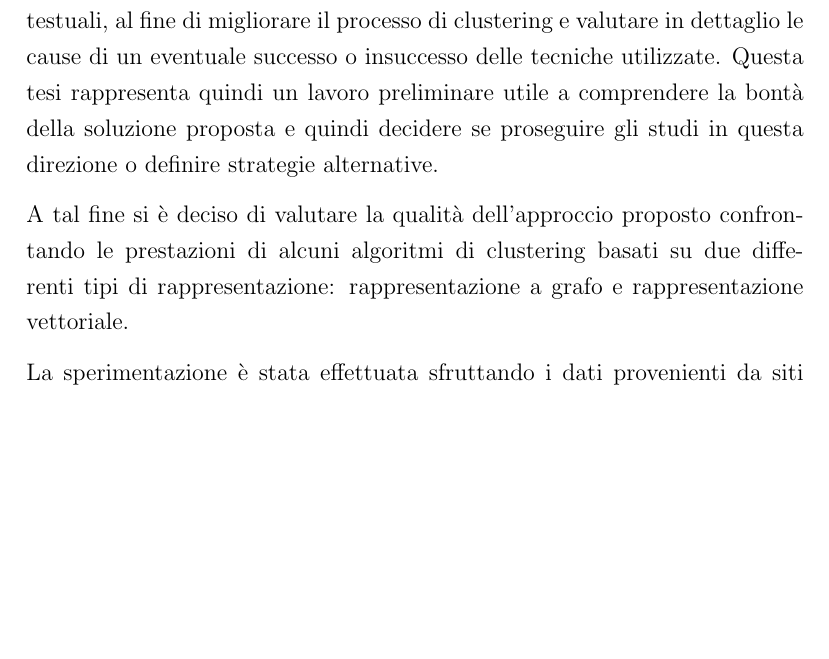
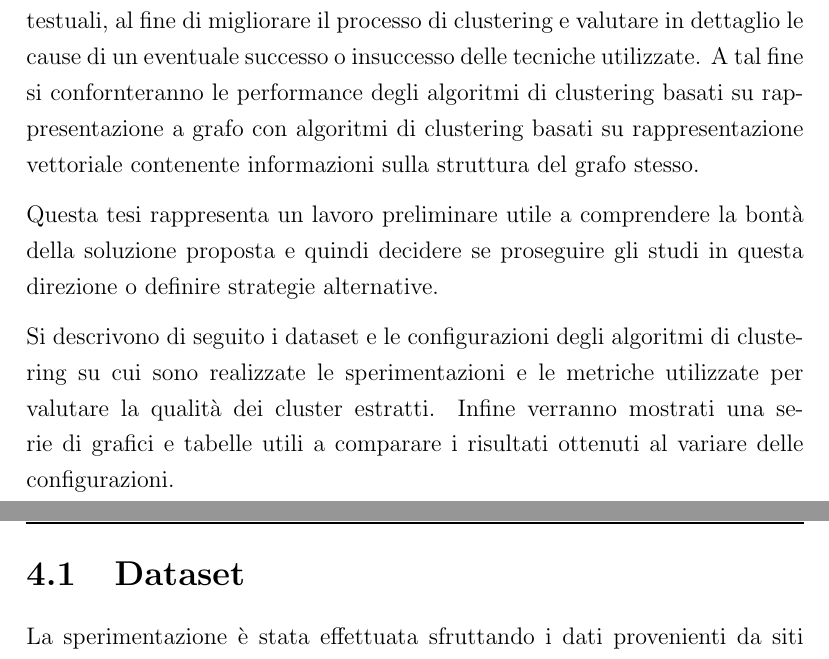
Before and after one commit to chrisPiemonte/Bachelors-Thesis, a LaTeX book (Tesi.tex, which reads Capitoli/Capitolo4.tex): part of page 63 of 96 before the commit and two parts of pages 63 and 64 of 96 after it, the two joined at a grey line, cut so that both start at the same text, the shorter picture padded with empty space. Compiled offline with pdfLaTeX.

Commit message:
prima versione cap 4

```diff
--- a/Capitoli/Capitolo4.tex
+++ b/Capitoli/Capitolo4.tex
@@ -8,10 +8,15 @@
 %************************************************
 In questo capitolo si descriverà la progettazione e l’esecuzione della sperimentazione.
 
-Obiettivo di questo capitolo è quello di valutare l’efficacia dell'approccio realizzato al fine di comprendere se e come i dati strutturati, di cui un sito web si compone,  possano essere combinati con dati non strutturati, come quelli testuali, al fine di migliorare il processo di clustering e valutare in dettaglio le cause di un eventuale successo o insuccesso delle tecniche utilizzate. Questa tesi rappresenta quindi un lavoro preliminare utile a comprendere la bontà della soluzione proposta e quindi decidere se proseguire gli studi in questa direzione o definire strategie alternative.
+Obiettivo di questo capitolo è quello di valutare l’efficacia dell'approccio realizzato al fine di comprendere se e come i dati strutturati, di cui un sito web si compone,  possano essere combinati con dati non strutturati, come quelli testuali, al fine di migliorare il processo di clustering e valutare in dettaglio le cause di un eventuale successo o insuccesso delle tecniche utilizzate.
+A tal fine si confornteranno le performance degli algoritmi di clustering basati su rappresentazione a grafo con algoritmi di clustering basati su rappresentazione vettoriale contenente informazioni sulla struttura del grafo stesso.
 
-A tal fine si è deciso di valutare la qualità dell'approccio proposto confrontando le prestazioni di alcuni algoritmi di clustering basati su due differenti tipi di rappresentazione: rappresentazione a grafo e rappresentazione vettoriale.
+Questa tesi rappresenta un lavoro preliminare utile a comprendere la bontà della soluzione proposta e quindi decidere se proseguire gli studi in questa direzione o definire strategie alternative.
 
+Si descrivono di seguito i dataset e le configurazioni degli algoritmi di clustering su cui sono realizzate le sperimentazioni e le metriche utilizzate per valutare la qualità dei cluster estratti. Infine verranno mostrati una serie di grafici e tabelle utili a comparare i risultati ottenuti al variare delle configurazioni.
+
+%A tal fine si è deciso di valutare la qualità dell'approccio proposto confrontando le prestazioni di alcuni algoritmi di clustering basati su due differenti tipi di rappresentazione: rappresentazione a grafo e rappresentazione vettoriale.
+\section{Dataset}
 La sperimentazione è stata effettuata sfruttando i dati provenienti da siti web appartenenti a tre importanti dipartimenti di Computer Science:
 %i risultati ottenuti attraverso l'applicazione di diversi algoritmi di clustering su dataset ottenuti da differenti rappresentazioni. L'algoritmo è stato testato effettuando il crawling di $3$ siti web, che sono stati poi etichettati manualmente per ricavare le metriche necessarie alla valutazione della tesi proposta.
 
```
Also changed, not shown: Capitoli/Capitolo4.tex (19 more changed lines).
